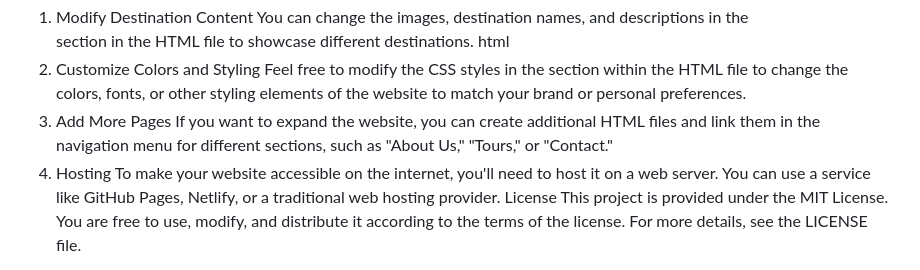
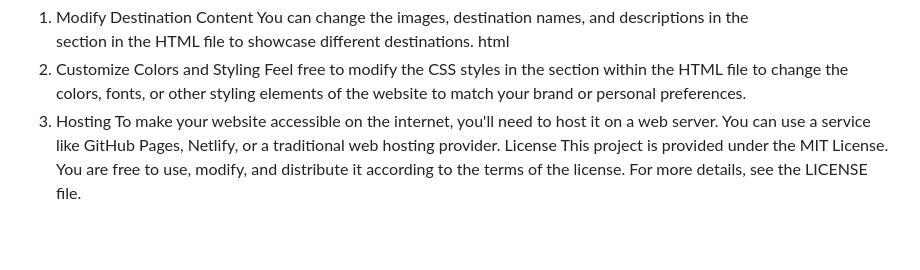
Before and after one commit to DhruvilDhorajiya/Travel_site, a Markdown page: README.md, the part around the change. GitHub-like rendering; blank space fills up the shorter version.

```diff
--- a/README.md
+++ b/README.md
@@ -29,9 +29,7 @@ You can change the images, destination names, and descriptions in the <div class
 html
 2. Customize Colors and Styling
 Feel free to modify the CSS styles in the <style> section within the HTML file to change the colors, fonts, or other styling elements of the website to match your brand or personal preferences.
-3. Add More Pages
-If you want to expand the website, you can create additional HTML files and link them in the navigation menu for different sections, such as "About Us," "Tours," or "Contact."
-4. Hosting
+3. Hosting
 To make your website accessible on the internet, you'll need to host it on a web server. You can use a service like GitHub Pages, Netlify, or a traditional web hosting provider.
 License
 This project is provided under the MIT License. You are free to use, modify, and distribute it according to the terms of the license. For more details, see the LICENSE file.
```
